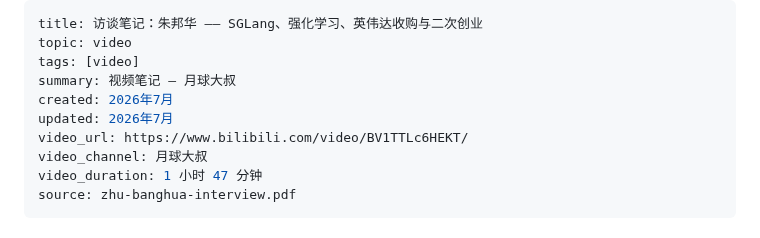
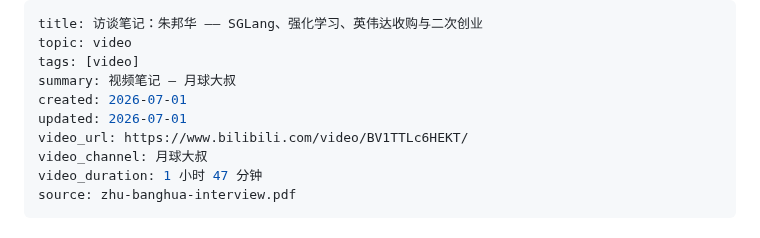
Before and after one commit to hypiasd/grounds, a Markdown page: video/朱邦华- SGLang，强化学习，英伟达收购，二次创业，清华，伯克利，LMSYS，Chatbot Arena，勇于放弃/zhu-banghua-interview.md, the part around the change. Drawn GitHub-style.

```diff
--- a/video/朱邦华- SGLang，强化学习，英伟达收购，二次创业，清华，伯克利，LMSYS，Chatbot Arena，勇于放弃/zhu-banghua-interview.md
+++ b/video/朱邦华- SGLang，强化学习，英伟达收购，二次创业，清华，伯克利，LMSYS，Chatbot Arena，勇于放弃/zhu-banghua-interview.md
@@ -3,8 +3,8 @@ title: 访谈笔记：朱邦华 —— SGLang、强化学习、英伟达收购
 topic: video
 tags: [video]
 summary: 视频笔记 — 月球大叔
-created: 2026年7月
-updated: 2026年7月
+created: 2026-07-01
+updated: 2026-07-01
 video_url: https://www.bilibili.com/video/BV1TTLc6HEKT/
 video_channel: 月球大叔
 video_duration: 1 小时 47 分钟
```
Also changed, not shown: video/与vLLM团队畅聊多模态（下）/与vLLM团队畅聊多模态（下）.md (+2 -2 lines).
